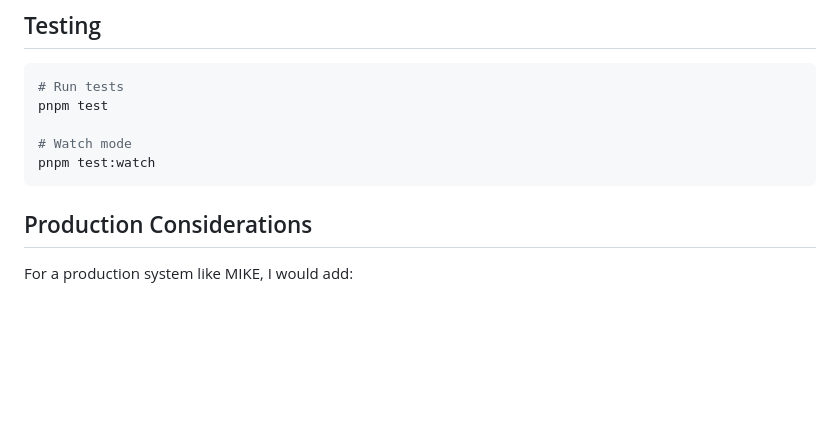
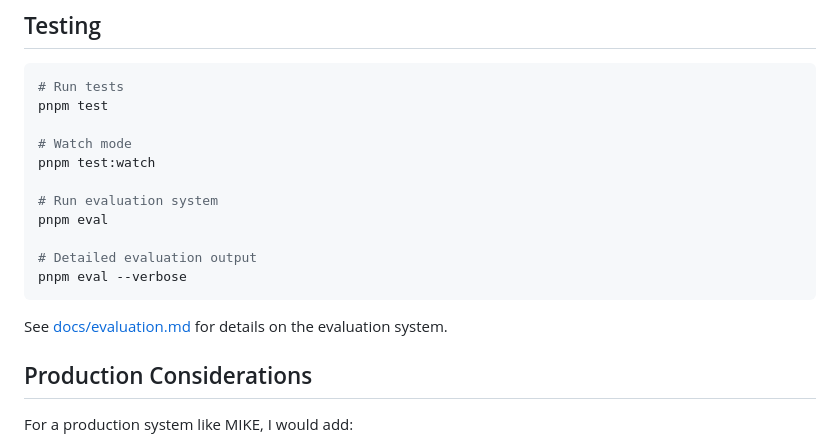
Before and after one commit to GMNAPI/legalbot-rag, a Markdown page: README.md, the part around the change. Rendered like a GitHub page; blank space fills up the shorter version.

Commit message:
Add evaluation system documentation
Co-authored-by: GMNAPI <167796267+GMNAPI@users.noreply.github.com>

````diff
--- a/README.md
+++ b/README.md
@@ -211,7 +211,15 @@ pnpm test
 
 # Watch mode
 pnpm test:watch
+
+# Run evaluation system
+pnpm eval
+
+# Detailed evaluation output
+pnpm eval --verbose
 ```
+
+See [docs/evaluation.md](./docs/evaluation.md) for details on the evaluation system.
 
 ## Production Considerations
 
````
Also changed, not shown: docs/evaluation.md (added, +261 -0 lines).
